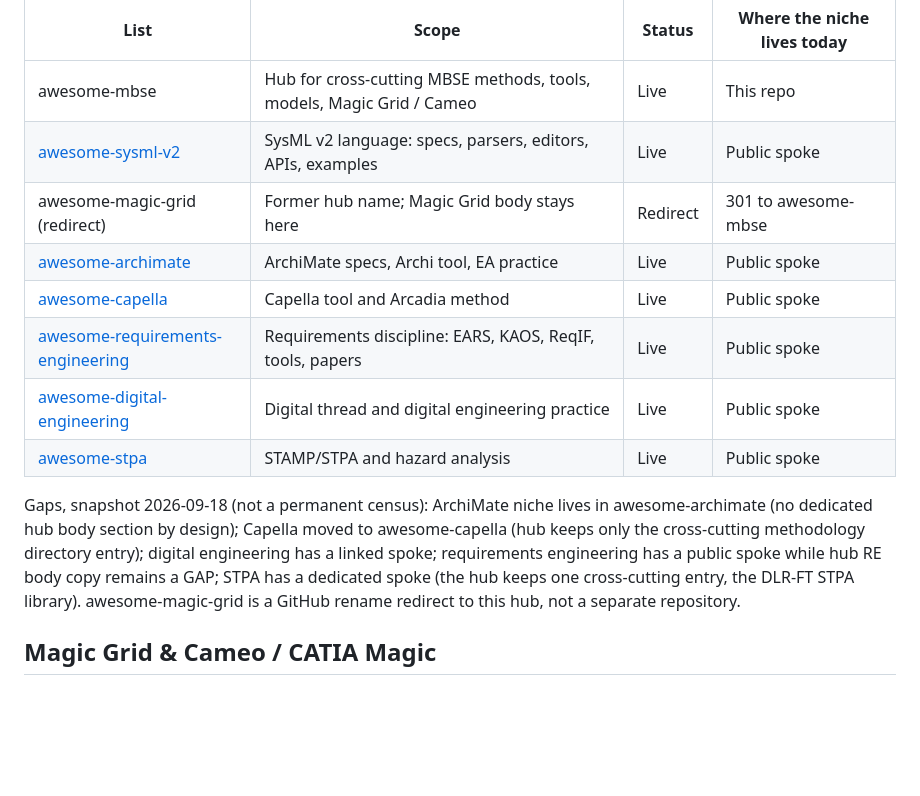
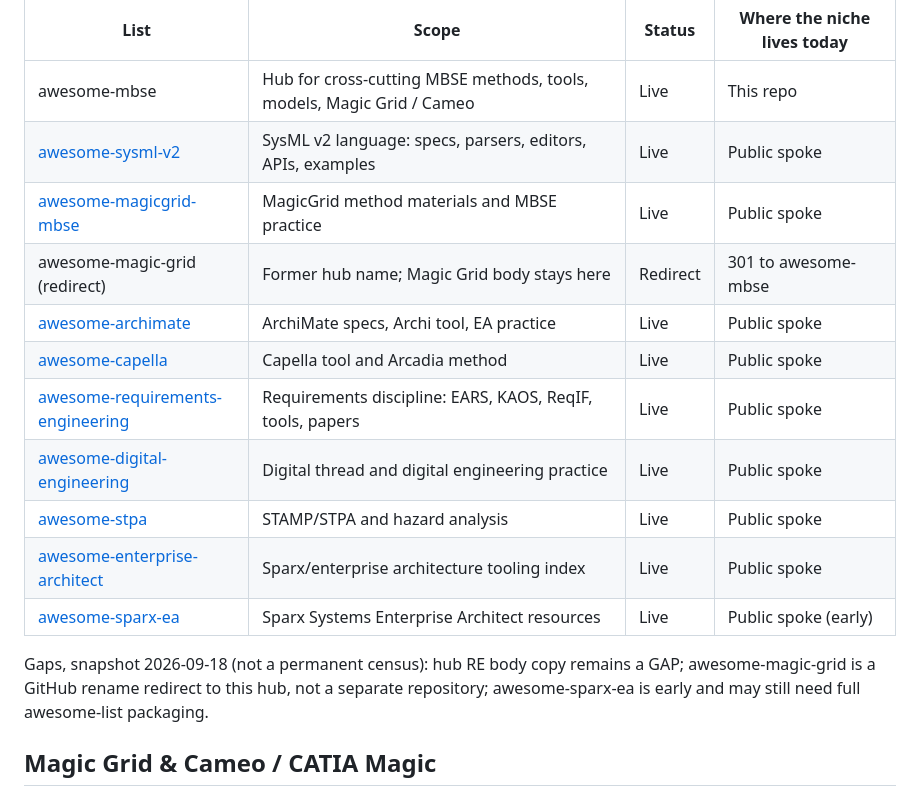
Before and after one commit to jgsystemsconsulting/awesome-mbse, a Markdown page: README.md, the part around the change. Rendered like a GitHub page; blank space fills up the shorter version.

Commit message:
Refresh family registry links and compact monogram logo.
Document public spokes, magic-grid rename redirect, and MagicGrid/RE/EA/Sparx
rows; ship Electron-style square monogram at width 100.

```diff
--- a/README.md
+++ b/README.md
@@ -35,20 +35,19 @@ This repo is the hub of a family of lists; the registry and family rules live in
 | ----------------------------------------------------------------------------------------------------------- | --------------------------------------------------------------------- | -------- | --------------------------- |
 | awesome-mbse                                                                                                | Hub for cross-cutting MBSE methods, tools, models, Magic Grid / Cameo | Live     | This repo                   |
 | [awesome-sysml-v2](https://github.com/jgsystemsconsulting/awesome-sysml-v2)                                 | SysML v2 language: specs, parsers, editors, APIs, examples            | Live     | Public spoke                |
+| [awesome-magicgrid-mbse](https://github.com/jgsystemsconsulting/awesome-magicgrid-mbse)                     | MagicGrid method materials and MBSE practice                          | Live     | Public spoke                |
 | awesome-magic-grid (redirect)                                                                               | Former hub name; Magic Grid body stays here                           | Redirect | 301 to awesome-mbse         |
 | [awesome-archimate](https://github.com/jgsystemsconsulting/awesome-archimate)                               | ArchiMate specs, Archi tool, EA practice                              | Live     | Public spoke                |
 | [awesome-capella](https://github.com/jgsystemsconsulting/awesome-capella)                                   | Capella tool and Arcadia method                                       | Live     | Public spoke                |
 | [awesome-requirements-engineering](https://github.com/jgsystemsconsulting/awesome-requirements-engineering) | Requirements discipline: EARS, KAOS, ReqIF, tools, papers             | Live     | Public spoke                |
 | [awesome-digital-engineering](https://github.com/jgsystemsconsulting/awesome-digital-engineering)           | Digital thread and digital engineering practice                       | Live     | Public spoke                |
 | [awesome-stpa](https://github.com/jgsystemsconsulting/awesome-stpa)                                         | STAMP/STPA and hazard analysis                                        | Live     | Public spoke                |
+| [awesome-enterprise-architect](https://github.com/jgsystemsconsulting/awesome-enterprise-architect)         | Sparx/enterprise architecture tooling index                           | Live     | Public spoke                |
+| [awesome-sparx-ea](https://github.com/jgsystemsconsulting/awesome-sparx-ea)                                 | Sparx Systems Enterprise Architect resources                          | Live     | Public spoke (early)        |
 
-Gaps, snapshot 2026-09-18 (not a permanent census): ArchiMate niche lives in
-awesome-archimate (no dedicated hub body section by design); Capella moved to
-awesome-capella (hub keeps only the cross-cutting methodology directory entry);
-digital engineering has a linked spoke; requirements engineering has a public
-spoke while hub RE body copy remains a GAP; STPA has a dedicated spoke (the hub
-keeps one cross-cutting entry, the DLR-FT STPA library). awesome-magic-grid is a
-GitHub rename redirect to this hub, not a separate repository.
+Gaps, snapshot 2026-09-18 (not a permanent census): hub RE body copy remains a GAP;
+awesome-magic-grid is a GitHub rename redirect to this hub, not a separate repository;
+awesome-sparx-ea is early and may still need full awesome-list packaging.
 
 ## Magic Grid & Cameo / CATIA Magic
 
```
Also changed, not shown: FAMILY.md (+9 -10 lines).
